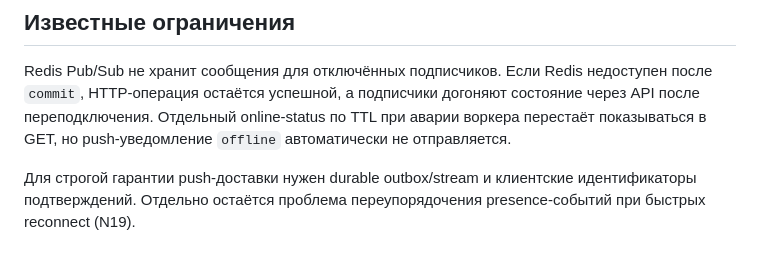
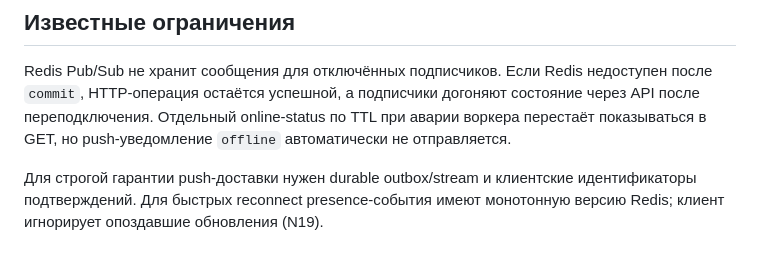
Before and after one commit to ITouch228/fastapi-realtime-messenger, a Markdown page: docs/ws-multiworker.md, the part around the change. GitHub-like rendering.

Commit message:
docs(presence): обновить статус N19 и схему версионирования

```diff
--- a/docs/ws-multiworker.md
+++ b/docs/ws-multiworker.md
@@ -69,5 +69,5 @@ Redis Pub/Sub не хранит сообщения для отключённых
 `offline` автоматически не отправляется.
 
 Для строгой гарантии push-доставки нужен durable outbox/stream и
-клиентские идентификаторы подтверждений. Отдельно остаётся проблема
-переупорядочения presence-событий при быстрых reconnect (N19).
+клиентские идентификаторы подтверждений. Для быстрых reconnect presence-события имеют монотонную версию Redis;
+клиент игнорирует опоздавшие обновления (N19).
```
